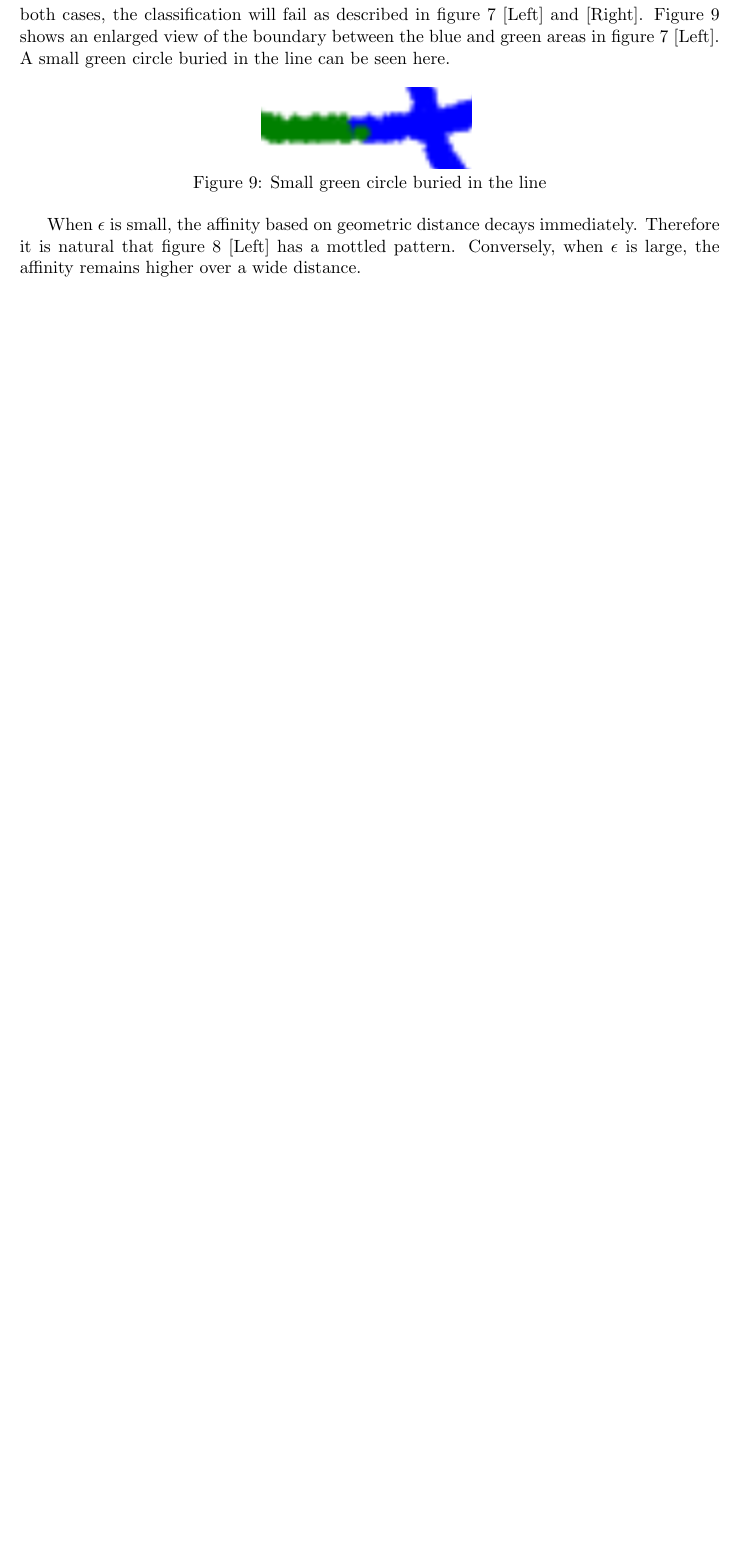
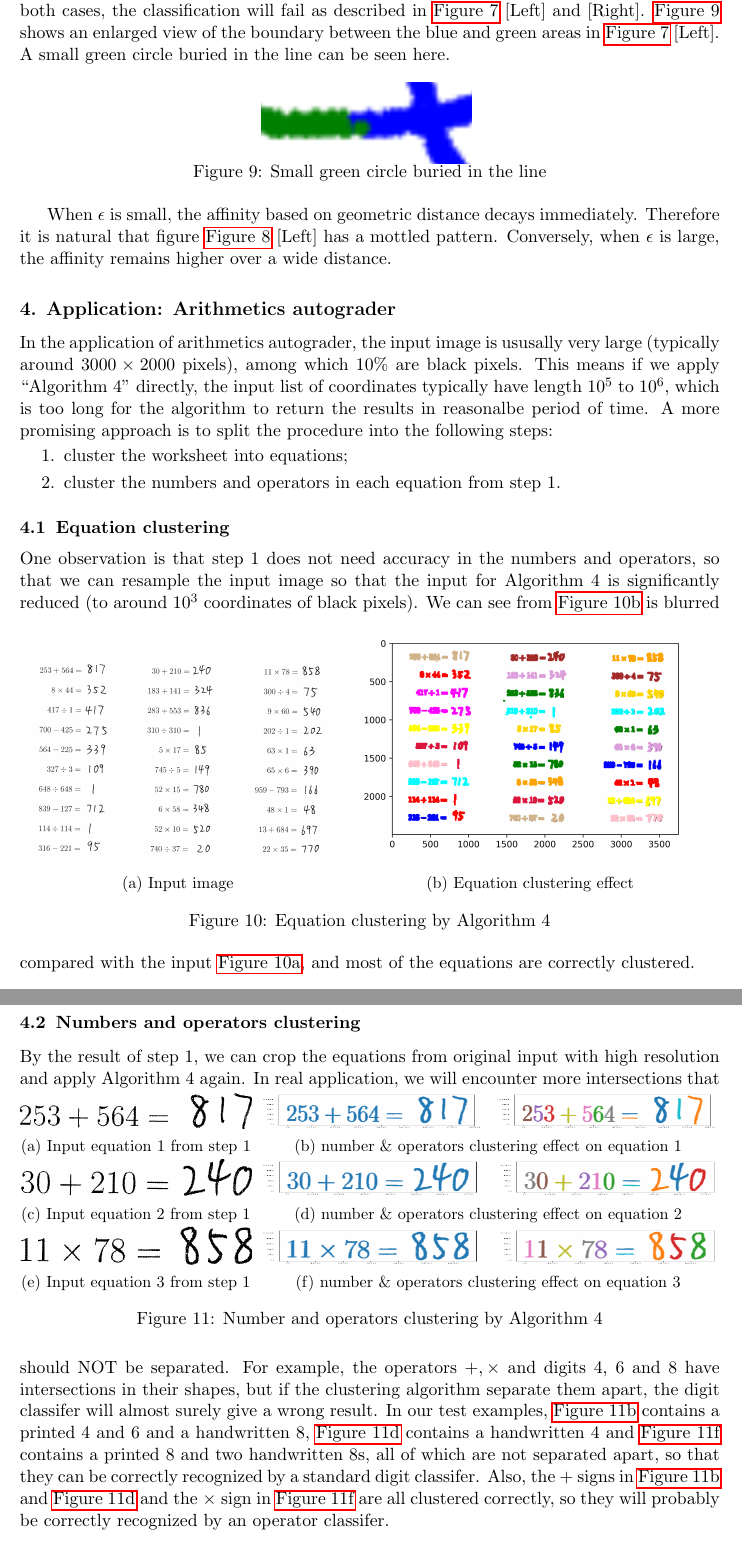
Before and after one commit to yugt/MachineLearning, a LaTeX paper (Projects/Spectral-clustering/Report/main.tex, which reads Projects/Spectral-clustering/Report/application.tex): part of page 7 of 8 before the commit and two parts of pages 7 and 8 of 10 after it, the two joined at a grey line, cut so that both start at the same text, the shorter picture padded with empty space. Compiled offline with pdfLaTeX.

Commit message:
545 project application report

```diff
--- /dev/null
+++ b/Projects/Spectral-clustering/Report/application.tex
@@ -0,0 +1,66 @@
+%!TEX root = main.tex
+
+\section{Application: Arithmetics autograder}
+In the application of arithmetics autograder, the input image is ususally very large (typically around \(3000\times2000\) pixels), among which 10\% are black pixels.
+This means if we apply ``Algorithm 4'' directly, the input list of coordinates typically have length \(10^5\) to \(10^6\), which is too long for the algorithm to return the results in reasonalbe period of time.
+A more promising approach is to split the procedure into the following steps:
+\begin{enumerate}
+    \vspace{-0.5em}
+    \item cluster the worksheet into equations;
+    \vspace{-0.5em}
+    \item cluster the numbers and operators in each equation from step 1.
+\end{enumerate}
+
+
+\subsection{Equation clustering}
+One observation is that step 1 does not need accuracy in the numbers and operators, so that we can resample the input image so that the input for Algorithm 4 is significantly reduced (to around \(10^3\) coordinates of black pixels).
+\begin{figure}[htbp]
+    \vspace{-1em}
+    \centering
+    \begin{subfigure}[t]{0.45\textwidth}
+        \includegraphics[width=\textwidth]{../TestSamplePictures/test1.png}
+        \caption{Input image}\label{fig10a}
+    \end{subfigure}
+    \begin{subfigure}[t]{0.54\textwidth}
+        \includegraphics[width=\textwidth]{../TestSamplePictures/test1_result.png}
+        \caption{Equation clustering effect}\label{fig10b}
+    \end{subfigure}
+    \caption{Equation clustering by Algorithm 4}\label{fig10}
+\end{figure}
+We can see from \autoref{fig10b} is blurred compared with the input \autoref{fig10a}, and most of the equations are correctly clustered.
+
+\subsection{Numbers and operators clustering}
+By the result of step 1, we can crop the equations from original input with high resolution and apply Algorithm 4 again.
+\begin{figure}[htbp]
+    \vspace{-1em}
+    \centering
+    \begin{subfigure}[t]{0.33\textwidth}
+        \includegraphics[width=\textwidth]{../TestSamplePictures/test3.png}
+        \caption{Input equation 1 from step 1}\label{fig11a}
+    \end{subfigure}
+    \begin{subfigure}[t]{0.66\textwidth}
+        \includegraphics[width=\textwidth,height=0.3in]{../TestSamplePictures/test3_result.png}
+        \caption{number \& operators clustering effect on equation 1}\label{fig11b}
+    \end{subfigure}
+    \begin{subfigure}[t]{0.33\textwidth}
+        \includegraphics[width=\textwidth]{../TestSamplePictures/test4.png}
+        \caption{Input equation 2 from step 1}\label{fig11c}
+    \end{subfigure}
+    \begin{subfigure}[t]{0.66\textwidth}
+        \includegraphics[width=\textwidth,height=0.3in]{../TestSamplePictures/test4_result.png}
+        \caption{number \& operators clustering effect on equation 2}\label{fig11d}
+    \end{subfigure}
+    \begin{subfigure}[t]{0.33\textwidth}
+        \includegraphics[width=\textwidth]{../TestSamplePictures/test5.png}
+        \caption{Input equation 3 from step 1}\label{fig11e}
+    \end{subfigure}
+    \begin{subfigure}[t]{0.66\textwidth}
+        \includegraphics[width=\textwidth,height=0.3in]{../TestSamplePictures/test5_result.png}
+        \caption{number \& operators clustering effect on equation 3}\label{fig11f}
+    \end{subfigure}
+    \caption{Number and operators clustering by Algorithm 4}\label{fig11}
+\end{figure}
+In real application, we will encounter more intersections that should NOT be separated.
+For example, the operators \(+,\times\) and digits 4, 6 and 8 have intersections in their shapes, but if the clustering algorithm separate them apart, the digit classifer will almost surely give a wrong result.
+In our test examples, \autoref{fig11b} contains a printed 4 and 6 and a handwritten 8, \autoref{fig11d} contains a handwritten 4 and \autoref{fig11f} contains a printed 8 and two handwritten 8s, all of which are not separated apart, so that they can be correctly recognized by a standard digit classifer.
+Also, the \(+\) signs in \autoref{fig11b} and \autoref{fig11d} and the \(\times\) sign in \autoref{fig11f} are all clustered correctly, so they will probably be correctly recognized by an operator classifer.
--- a/Projects/Spectral-clustering/Report/main.tex
+++ b/Projects/Spectral-clustering/Report/main.tex
@@ -13,8 +13,9 @@
 \usepackage{natbib}
 \usepackage{amsmath}
 \usepackage{float}
+\usepackage{subcaption}
+\usepackage{hyperref}
 
-\usepackage{subfigure}
 
 % Definitions of handy macros can go here
 
@@ -216,5 +218,10 @@ In fact, in figure \ref{fig4} [Left], only horizontal parts of ``7" and ``2" are
 
-$r$ should be chosen so that small circles with radius $r$ can appropriately cover the thickness of lines or surfaces of data points. If $r$ is too small, the small circles may be buried in lines or surfaces. If $r$ is too large, some circle may totally wrap around an intersection. In both cases, the classification will fail as described in figure \ref{fig5} [Left] and [Right]. Figure \ref{fig7} shows an enlarged view of the boundary between the blue and green areas in figure \ref{fig5} [Left]. A small green circle buried in the line can be seen here.
+$r$ should be chosen so that small circles with radius $r$ can appropriately cover the thickness of lines or surfaces of data points.
+If $r$ is too small, the small circles may be buried in lines or surfaces.
+If $r$ is too large, some circle may totally wrap around an intersection.
+In both cases, the classification will fail as described in \autoref{fig5} [Left] and [Right].
+\autoref{fig7} shows an enlarged view of the boundary between the blue and green areas in \autoref{fig5} [Left].
+A small green circle buried in the line can be seen here.
 
 \begin{figure}[htbp]
 \centering
```
Also changed, not shown: Projects/Spectral-clustering/Report/intro.tex (+44 -8 lines), Projects/Spectral-clustering/TestSamplePictures/test3.png (added), Projects/Spectral-clustering/TestSamplePictures/test3_result.png (added), Projects/Spectral-clustering/TestSamplePictures/test4.png (added), Projects/Spectral-clustering/TestSamplePictures/test4_result.png (added), Projects/Spectral-clustering/TestSamplePictures/test5.png (added), Projects/Spectral-clustering/TestSamplePictures/test5_result.png (added), Projects/Spectral-clustering/Report/application.tex (8 more changed lines), Projects/Spectral-clustering/Report/main.tex (73 more changed lines).
